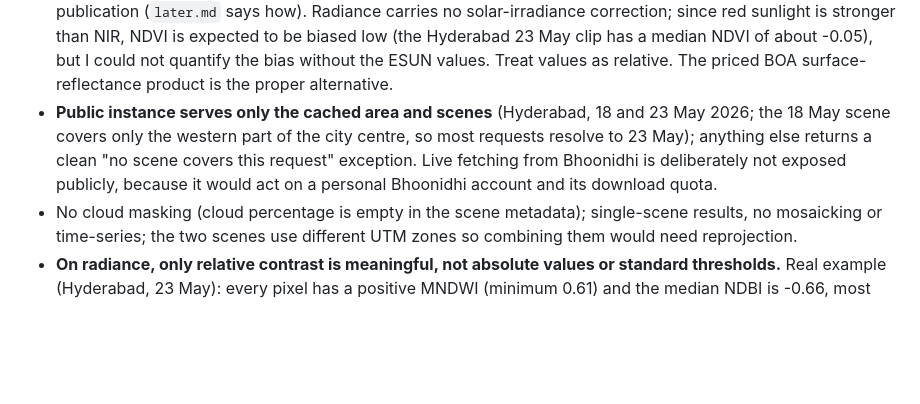
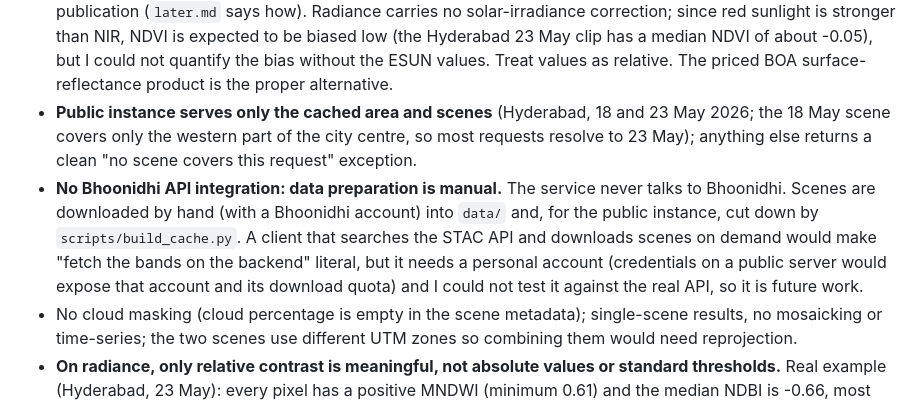
Before and after one commit to Astr0Lynx/cgis-mid-assignment, a Markdown page: README.md, the part around the change. GitHub-like rendering; blank space fills up the shorter version.

```diff
--- a/README.md
+++ b/README.md
@@ -195,8 +195,12 @@ Tests: `.venv/Scripts/python -m pytest` (the real-data tests are skipped if `dat
   the ESUN values. Treat values as relative. The priced BOA surface-reflectance product is the proper alternative.
 - **Public instance serves only the cached area and scenes** (Hyderabad, 18 and 23 May 2026; the 18 May scene covers only the western part of the city centre, so
   most requests resolve to 23 May); anything else returns a
-  clean "no scene covers this request" exception. Live fetching from Bhoonidhi is deliberately not exposed publicly,
-  because it would act on a personal Bhoonidhi account and its download quota.
+  clean "no scene covers this request" exception.
+- **No Bhoonidhi API integration: data preparation is manual.** The service never talks to Bhoonidhi. Scenes are
+  downloaded by hand (with a Bhoonidhi account) into `data/` and, for the public instance, cut down by
+  `scripts/build_cache.py`. A client that searches the STAC API and downloads scenes on demand would make "fetch the
+  bands on the backend" literal, but it needs a personal account (credentials on a public server would expose that
+  account and its download quota) and I could not test it against the real API, so it is future work.
 - No cloud masking (cloud percentage is empty in the scene metadata); single-scene results, no mosaicking or
   time-series; the two scenes use different UTM zones so combining them would need reprojection.
 - **On radiance, only relative contrast is meaningful, not absolute values or standard thresholds.** Real example
```
Also changed, not shown: docs/DEMO.md (+5 -4 lines).
